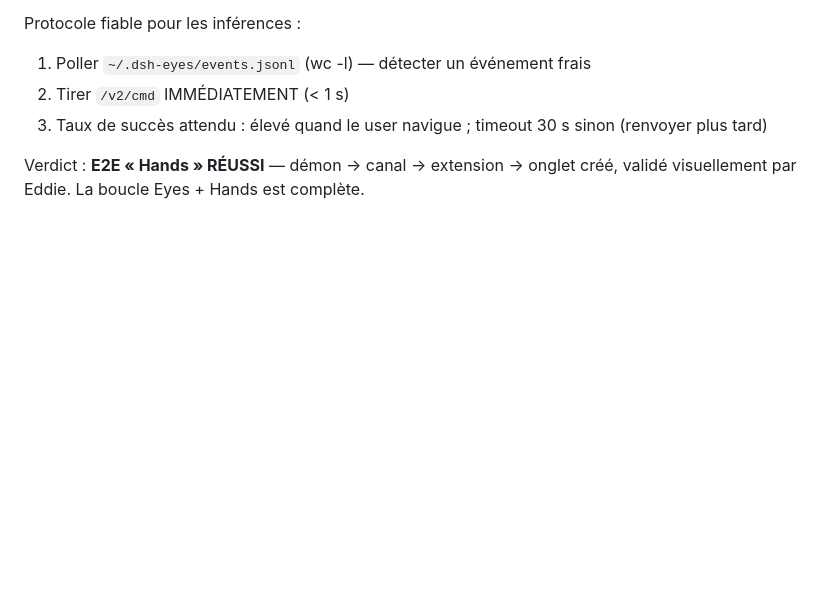
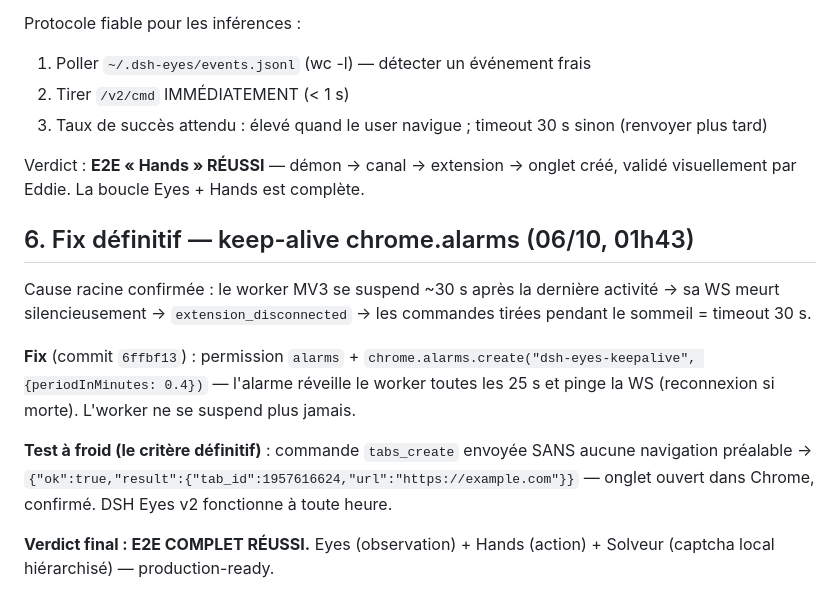
Before and after one commit to ploteddie-bit/dsh-eyes, a Markdown page: docs/test-e2e-2026-10-05.md, the part around the change. Rendered like a GitHub page; blank space fills up the shorter version.

Commit message:
docs: e2e — keep-alive alarms, test à froid RÉUSSI, verdict final COMPLET

```diff
--- a/docs/test-e2e-2026-10-05.md
+++ b/docs/test-e2e-2026-10-05.md
@@ -72,3 +72,20 @@ Protocole fiable pour les inférences :
 
 Verdict : **E2E « Hands » RÉUSSI** — démon → canal → extension → onglet créé, validé
 visuellement par Eddie. La boucle Eyes + Hands est complète.
+
+## 6. Fix définitif — keep-alive chrome.alarms (06/10, 01h43)
+
+Cause racine confirmée : le worker MV3 se suspend ~30 s après la dernière activité →
+sa WS meurt silencieusement → `extension_disconnected` → les commandes tirées pendant
+le sommeil = timeout 30 s.
+
+**Fix** (commit `6ffbf13`) : permission `alarms` + `chrome.alarms.create("dsh-eyes-keepalive",
+{periodInMinutes: 0.4})` — l'alarme réveille le worker toutes les 25 s et pinge la WS
+(reconnexion si morte). L'worker ne se suspend plus jamais.
+
+**Test à froid (le critère définitif)** : commande `tabs_create` envoyée SANS aucune
+navigation préalable → `{"ok":true,"result":{"tab_id":1957616624,"url":"https://example.com"}}`
+— onglet ouvert dans Chrome, confirmé. DSH Eyes v2 fonctionne à toute heure.
+
+**Verdict final : E2E COMPLET RÉUSSI.** Eyes (observation) + Hands (action) + Solveur
+(captcha local hiérarchisé) — production-ready.
```
